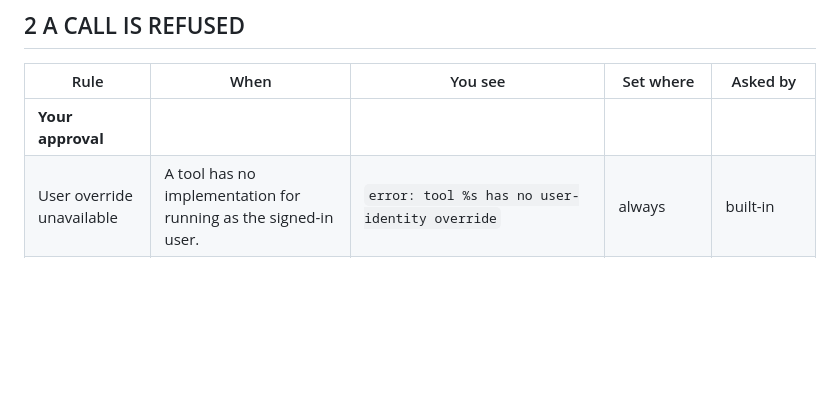
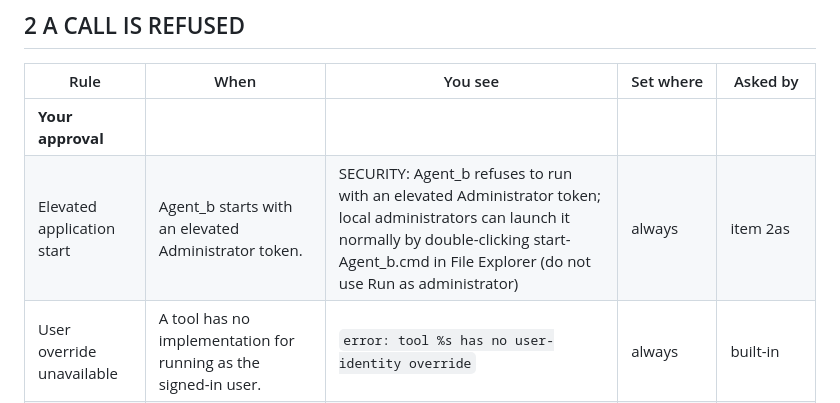
Before and after one commit to rkclayton/agent_b, a Markdown page: docs/RULES.md, the part around the change. Drawn GitHub-style; blank space fills up the shorter version.

Commit message:
Document elevated startup refusal

```diff
--- a/docs/RULES.md
+++ b/docs/RULES.md
@@ -42,6 +42,7 @@ This page describes the build of 2026-10-16.
 | Rule | When | You see | Set where | Asked by |
 | --- | --- | --- | --- | --- |
 | **Your approval** |  |  |  |  |
+| Elevated application start | Agent_b starts with an elevated Administrator token. | SECURITY: Agent_b refuses to run with an elevated Administrator token; local administrators can launch it normally by double-clicking start-Agent_b.cmd in File Explorer (do not use Run as administrator) | always | item 2as |
 | User override unavailable | A tool has no implementation for running as the signed-in user. | `error: tool %s has no user-identity override` | always | built-in |
 | **Your folders and files** |  |  |  |  |
 | Project choice required | A repository note could belong to more than one active project. | `error: repository note refused: name one project: ` | always | built-in |
```
Also changed, not shown: docs/KNOWN-FAILURES.md (+1 -0 lines).
